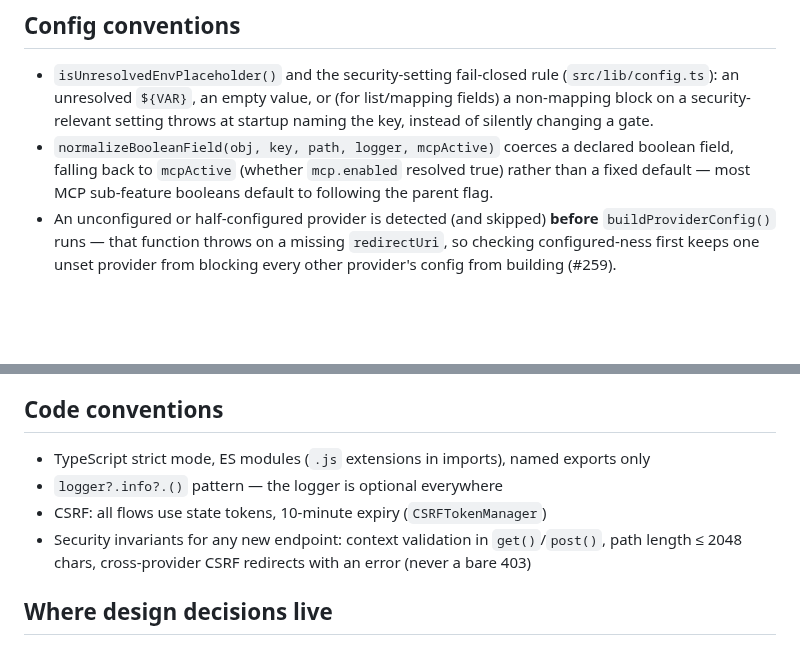
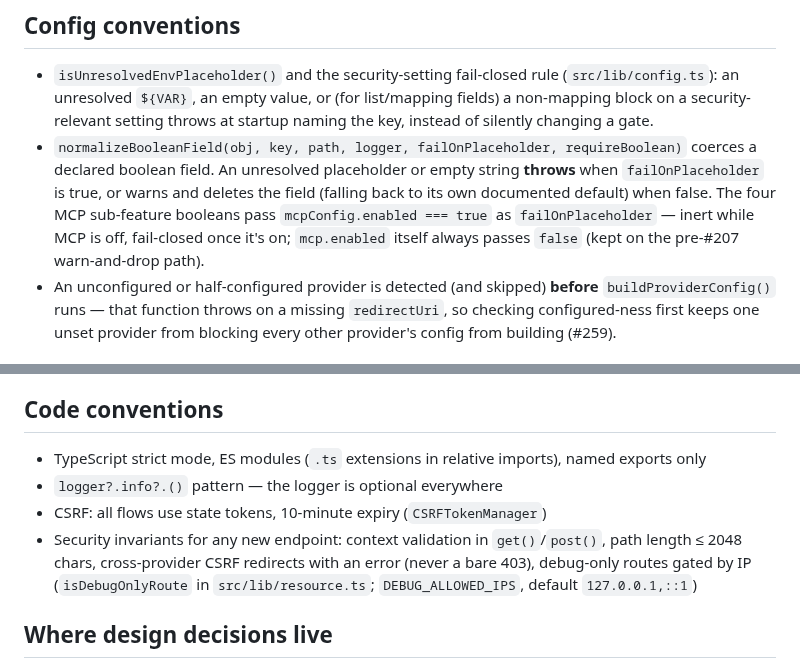
Before and after one commit to HarperFast/oauth, a Markdown page: AGENTS.md, 2 parts joined by grey strips. GitHub-like rendering; blank space fills up the shorter version.

```diff
--- a/AGENTS.md
+++ b/AGENTS.md
@@ -51,7 +51,7 @@ A separate OAuth 2.1 AS surface for MCP clients (Claude Desktop, ChatGPT, headle
 ## Config conventions
 
 - `isUnresolvedEnvPlaceholder()` and the security-setting fail-closed rule (`src/lib/config.ts`): an unresolved `${VAR}`, an empty value, or (for list/mapping fields) a non-mapping block on a security-relevant setting throws at startup naming the key, instead of silently changing a gate.
-- `normalizeBooleanField(obj, key, path, logger, mcpActive)` coerces a declared boolean field, falling back to `mcpActive` (whether `mcp.enabled` resolved true) rather than a fixed default — most MCP sub-feature booleans default to following the parent flag.
+- `normalizeBooleanField(obj, key, path, logger, failOnPlaceholder, requireBoolean)` coerces a declared boolean field. An unresolved placeholder or empty string **throws** when `failOnPlaceholder` is true, or warns and deletes the field (falling back to its own documented default) when false. The four MCP sub-feature booleans pass `mcpConfig.enabled === true` as `failOnPlaceholder` — inert while MCP is off, fail-closed once it's on; `mcp.enabled` itself always passes `false` (kept on the pre-#207 warn-and-drop path).
 - An unconfigured or half-configured provider is detected (and skipped) **before** `buildProviderConfig()` runs — that function throws on a missing `redirectUri`, so checking configured-ness first keeps one unset provider from blocking every other provider's config from building (#259).
 
 ## Testing
@@ -64,10 +64,10 @@ No central `errors.ts` — error classes are defined locally near where they're
 
 ## Code conventions
 
-- TypeScript strict mode, ES modules (`.js` extensions in imports), named exports only
+- TypeScript strict mode, ES modules (`.ts` extensions in relative imports), named exports only
 - `logger?.info?.()` pattern — the logger is optional everywhere
 - CSRF: all flows use state tokens, 10-minute expiry (`CSRFTokenManager`)
-- Security invariants for any new endpoint: context validation in `get()`/`post()`, path length ≤ 2048 chars, cross-provider CSRF redirects with an error (never a bare 403)
+- Security invariants for any new endpoint: context validation in `get()`/`post()`, path length ≤ 2048 chars, cross-provider CSRF redirects with an error (never a bare 403), debug-only routes gated by IP (`isDebugOnlyRoute` in `src/lib/resource.ts`; `DEBUG_ALLOWED_IPS`, default `127.0.0.1,::1`)
 
 ## Where design decisions live
 
```
Also changed, not shown: docs/maintaining.md (+5 -5 lines).
